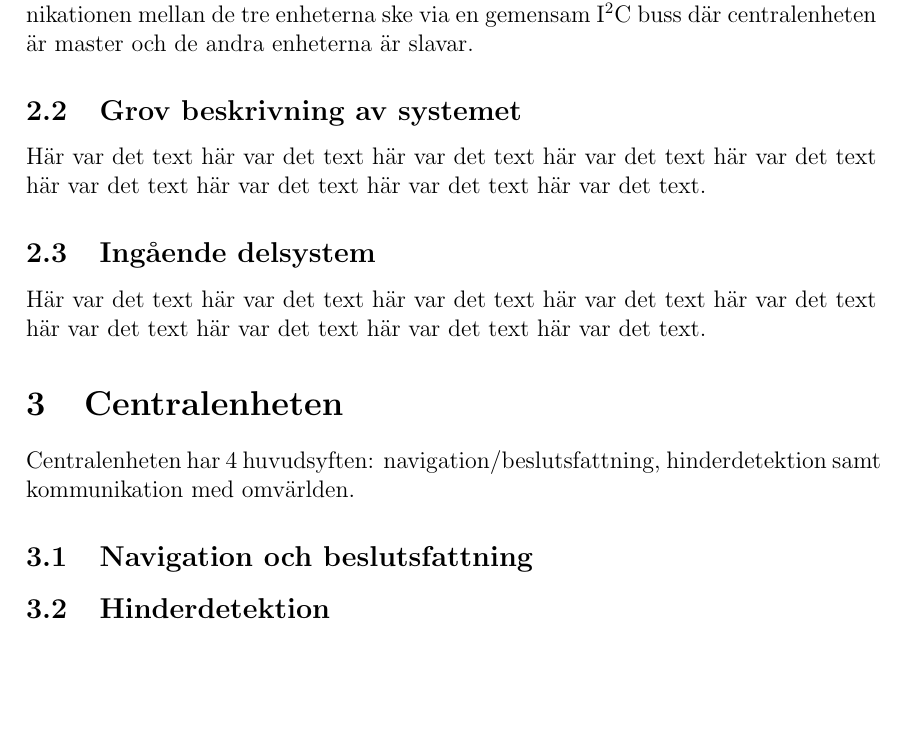
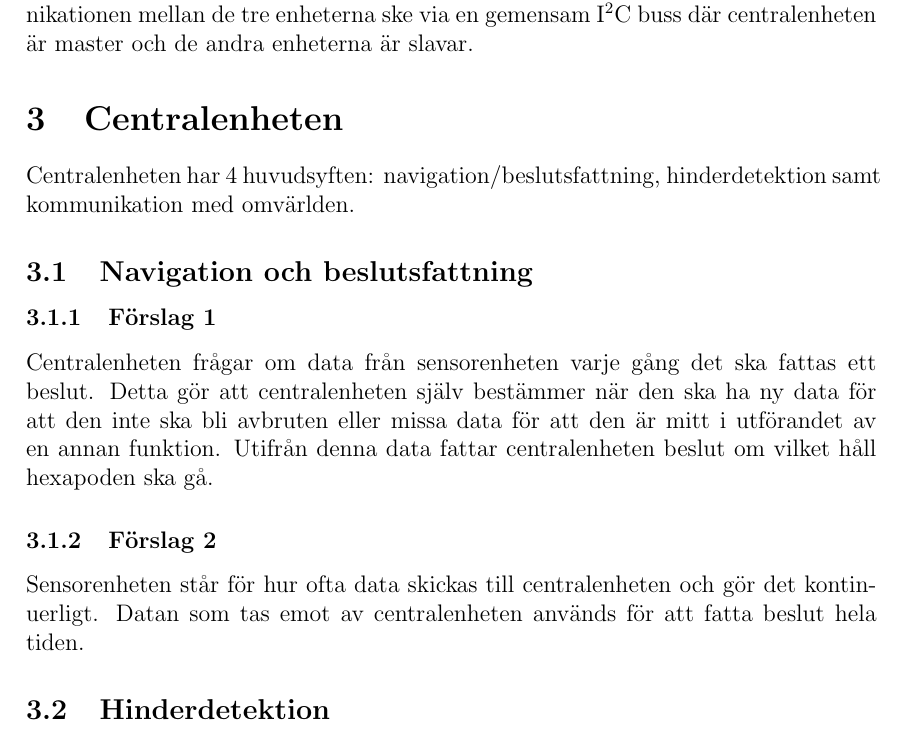
Before and after one commit to TheZoq2/LiTHe-Hex, a LaTeX document (documents/Systemskiss/systemskiss.tex): part of page 7 of 10, cut so that both start at the same text, the shorter picture padded with empty space. Compiled offline with pdfLaTeX.

Commit message:
wrote some (unfinished) and removed some

```diff
--- a/documents/Systemskiss/systemskiss.tex
+++ b/documents/Systemskiss/systemskiss.tex
@@ -152,25 +152,23 @@
 	kommunikationen mellan de tre enheterna ske via en gemensam \itc{} buss där
 	centralenheten är master och de andra enheterna är slavar.
 
-
-
-	\subsection{Grov beskrivning av systemet}
-	Här var det text här var det text här var det text
-	här var det text här var det text här var det text
-	här var det text här var det text här var det text.
-
-
-	\subsection{Ingående delsystem}
-	Här var det text här var det text här var det text
-	här var det text här var det text här var det text
-	här var det text här var det text här var det text.
-
-
 	\section{Centralenheten}
 	Centralenheten har 4 huvudsyften: navigation/beslutsfattning, hinderdetektion samt
 	kommunikation med omvärlden.
 
 	\subsection{Navigation och beslutsfattning}
+
+  \subsubsection{Förslag 1}
+  Centralenheten frågar om data från sensorenheten varje gång det ska fattas ett
+  beslut. Detta gör att centralenheten själv bestämmer när den ska ha ny data
+  för att den inte ska bli avbruten eller missa data för att den är mitt i
+  utförandet av en annan funktion. Utifrån denna data fattar centralenheten
+  beslut om vilket håll hexapoden ska gå.
+
+  \subsubsection{Förslag 2}
+  Sensorenheten står för hur ofta data skickas till centralenheten och gör
+  det kontinuerligt. Datan som tas emot av centralenheten används för att fatta
+  beslut hela tiden.
 
 	\subsection{Hinderdetektion}
 	För hinderdetektering finns det olika alternativ att använda. Det är möjligt att
```
